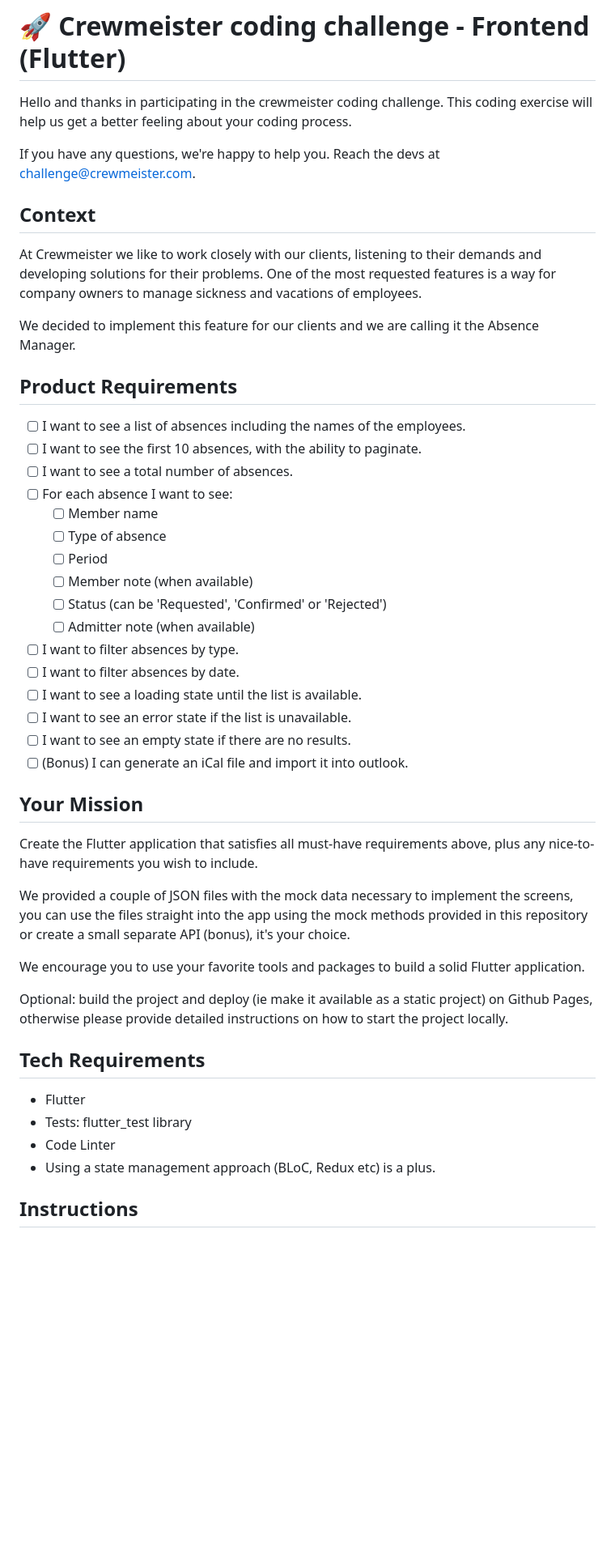
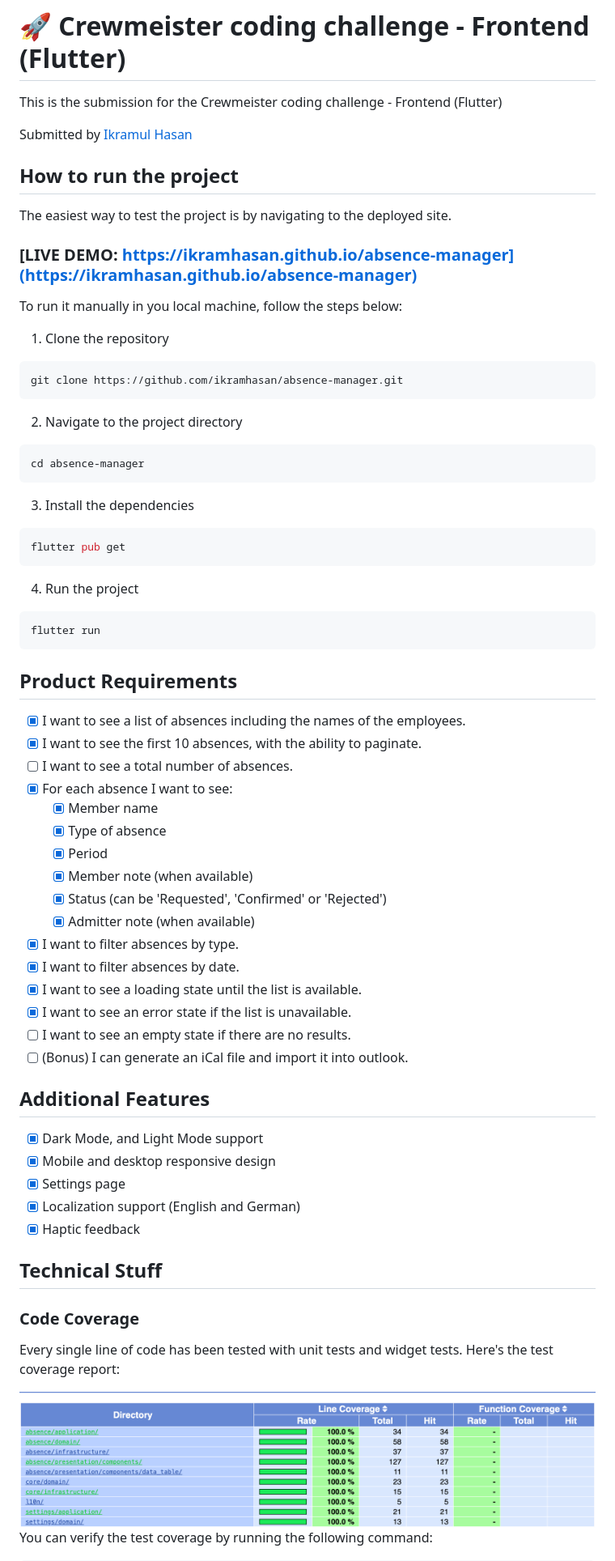
Before and after one commit to ikramhasan/absence-manager, a Markdown page: README.md, the part around the change printed below. Shown: that part at 81% size. Drawn GitHub-style; pictures changed too: docs/code-coverage.png (added); blank space fills up the shorter version.

Commit message:
docs: ✏️ update readme

````diff
--- a/README.md
+++ b/README.md
@@ -4,51 +4,79 @@
 
 # 🚀 Crewmeister coding challenge - Frontend (Flutter)
 
-Hello and thanks in participating in the crewmeister coding challenge. This coding exercise will help us get a better feeling about your coding process.
+This is the submission for the Crewmeister coding challenge - Frontend (Flutter)
 
-If you have any questions, we're happy to help you. Reach the devs at challenge@crewmeister.com.
+Submitted by [Ikramul Hasan](https://github.com/ikramhasan)
 
-## Context
+## How to run the project
 
-At Crewmeister we like to work closely with our clients, listening to their demands and developing solutions for their problems. One of the most requested features is a way for company owners to manage sickness and vacations of employees.
+The easiest way to test the project is by navigating to the deployed site.
 
-We decided to implement this feature for our clients and we are calling it the Absence Manager.
+### [LIVE DEMO: https://ikramhasan.github.io/absence-manager](https://ikramhasan.github.io/absence-manager)
+
+
+To run it manually in you local machine, follow the steps below:
+
+1. Clone the repository
+
+```bash
+git clone https://github.com/ikramhasan/absence-manager.git
+```
+
+2. Navigate to the project directory
+
+```bash
+cd absence-manager
+```
+
+3. Install the dependencies
+
+```bash
+flutter pub get
+```
+
+4. Run the project
+
+```bash
+flutter run
+```
+
 
 ## Product Requirements
 
-- [ ] I want to see a list of absences including the names of the employees.
-- [ ] I want to see the first 10 absences, with the ability to paginate.
+- [x] I want to see a list of absences including the names of the employees.
+- [x] I want to see the first 10 absences, with the ability to paginate.
 - [ ] I want to see a total number of absences.
-- [ ] For each absence I want to see:
-  - [ ] Member name
-  - [ ] Type of absence
-  - [ ] Period
-  - [ ] Member note (when available)
-  - [ ] Status (can be 'Requested', 'Confirmed' or 'Rejected')
-  - [ ] Admitter note (when available)
-- [ ] I want to filter absences by type.
-- [ ] I want to filter absences by date.
-- [ ] I want to see a loading state until the list is available.
-- [ ] I want to see an error state if the list is unavailable.
+- [x] For each absence I want to see:
+  - [x] Member name
+  - [x] Type of absence
+  - [x] Period
+  - [x] Member note (when available)
+  - [x] Status (can be 'Requested', 'Confirmed' or 'Rejected')
+  - [x] Admitter note (when available)
+- [x] I want to filter absences by type.
+- [x] I want to filter absences by date.
+- [x] I want to see a loading state until the list is available.
+- [x] I want to see an error state if the list is unavailable.
 - [ ] I want to see an empty state if there are no results.
 - [ ] (Bonus) I can generate an iCal file and import it into outlook.
 
-## Your Mission
+## Additional Features
 
-Create the Flutter application that satisfies all must-have requirements above, plus any nice-to-have requirements you wish to include.
+- [x] Dark Mode, and Light Mode support
+- [x] Mobile and desktop responsive design
+- [x] Settings page
+- [x] Localization support (English and German)
+- [x] Haptic feedback
 
-We provided a couple of JSON files with the mock data necessary to implement the screens, you can use the files straight into the app using the mock methods provided in this repository or create a small separate API (bonus), it's your choice.
+## Technical Stuff
 
-We encourage you to use your favorite tools and packages to build a solid Flutter application.
 
-Optional: build the project and deploy (ie make it available as a static project) on Github Pages, otherwise please provide detailed instructions on how to start the project locally.
+### Code Coverage
 
-## Tech Requirements
+Every single line of code has been tested with unit tests and widget tests. Here's the test coverage report:
 
-- Flutter
-- Tests: flutter_test library
-- Code Linter
-- Using a state management approach (BLoC, Redux etc) is a plus.
+<img src="docs/code-coverage.png" />
 
-## Instructions
+You can verify the test coverage by running the following command:
 
````
Also changed, not shown: other parts of README.md (+23 -25 lines).
